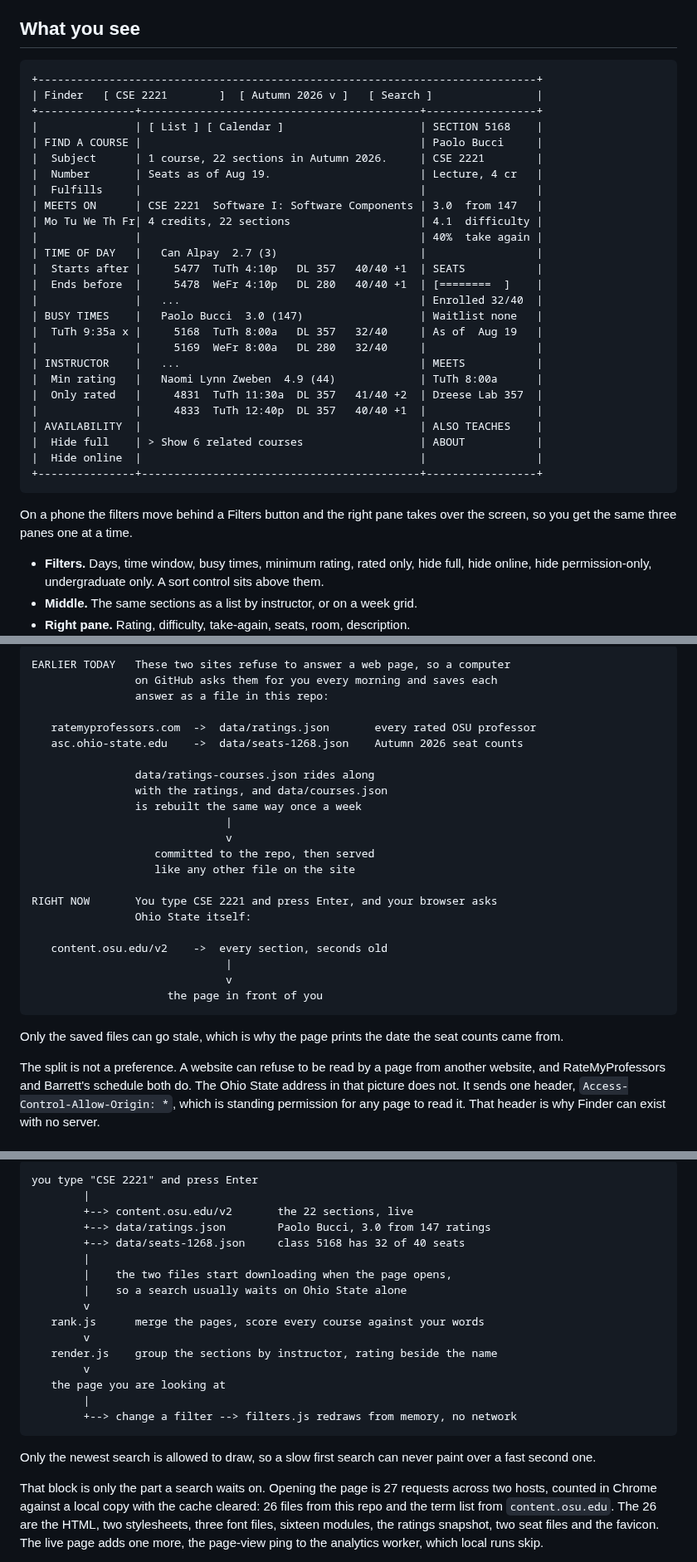
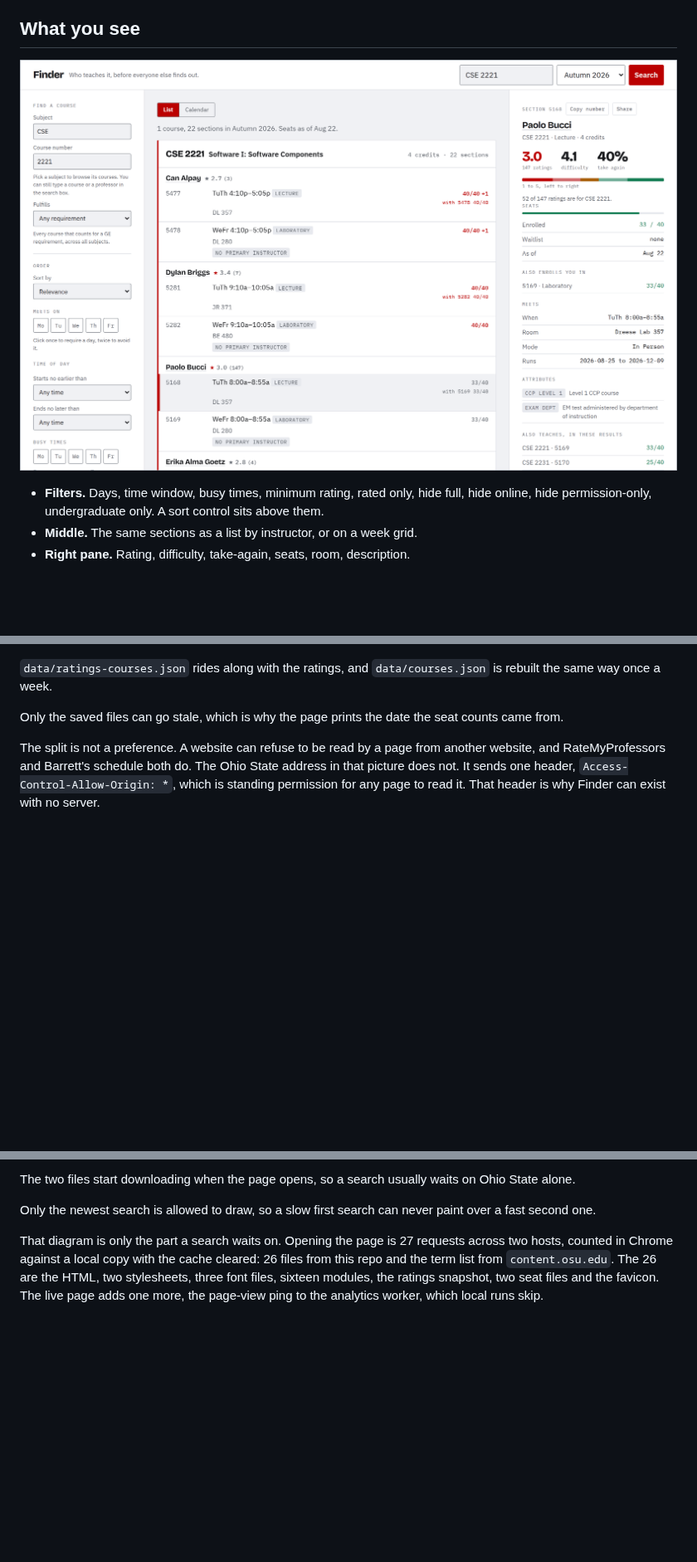
Before and after one commit to EnesYilmazcode/Finder, a Markdown page: README.md, 3 parts joined by grey strips. Shown at 83% size. Rendered like a GitHub page; pictures changed too: docs/screenshots/finder-desktop.png (added); blank space fills up the shorter version.

````diff
--- a/README.md
+++ b/README.md
@@ -23,37 +23,11 @@ equivalent piece to fail. It is a folder of files on GitHub Pages.
 
 ## What you see
 
-```
-+-----------------------------------------------------------------------------+
-| Finder   [ CSE 2221        ]  [ Autumn 2026 v ]   [ Search ]                |
-+---------------+-------------------------------------------+-----------------+
-|               | [ List ] [ Calendar ]                     | SECTION 5168    |
-| FIND A COURSE |                                           | Paolo Bucci     |
-|  Subject      | 1 course, 22 sections in Autumn 2026.     | CSE 2221        |
-|  Number       | Seats as of Aug 19.                       | Lecture, 4 cr   |
-|  Fulfills     |                                           |                 |
-| MEETS ON      | CSE 2221  Software I: Software Components | 3.0  from 147   |
-| Mo Tu We Th Fr| 4 credits, 22 sections                    | 4.1  difficulty |
-|               |                                           | 40%  take again |
-| TIME OF DAY   |   Can Alpay  2.7 (3)                      |                 |
-|  Starts after |     5477  TuTh 4:10p   DL 357   40/40 +1  | SEATS           |
-|  Ends before  |     5478  WeFr 4:10p   DL 280   40/40 +1  | [========  ]    |
-|               |   ...                                     | Enrolled 32/40  |
-| BUSY TIMES    |   Paolo Bucci  3.0 (147)                  | Waitlist none   |
-|  TuTh 9:35a x |     5168  TuTh 8:00a   DL 357   32/40     | As of  Aug 19   |
-|               |     5169  WeFr 8:00a   DL 280   32/40     |                 |
-| INSTRUCTOR    |   ...                                     | MEETS           |
-|  Min rating   |   Naomi Lynn Zweben  4.9 (44)             | TuTh 8:00a      |
-|  Only rated   |     4831  TuTh 11:30a  DL 357   41/40 +2  | Dreese Lab 357  |
-|               |     4833  TuTh 12:40p  DL 357   40/40 +1  |                 |
-| AVAILABILITY  |                                           | ALSO TEACHES    |
-|  Hide full    | > Show 6 related courses                  | ABOUT           |
-|  Hide online  |                                           |                 |
-+---------------+-------------------------------------------+-----------------+
-```
-
-On a phone the filters move behind a Filters button and the right pane
-takes over the screen, so you get the same three panes one at a time.
+![Finder on a laptop, searching CSE 2221 in Autumn 2026. The filters run down
+the left, the middle pane lists all 22 sections grouped under each instructor
+and their rating, and the right pane is open on section 5168. Full sections
+read 40/40 in scarlet, sections with room read 33/40 in green, and every row
+carries a LECTURE or LABORATORY chip.](docs/screenshots/finder-desktop.png)
 
 - **Filters.** Days, time window, busy times, minimum rating, rated only, hide full,
   hide online, hide permission-only, undergraduate only. A sort control sits above them.
@@ -75,27 +88,7 @@ browsers that have it.
 ```
-EARLIER TODAY   These two sites refuse to answer a web page, so a computer
-                on GitHub asks them for you every morning and saves each
-                answer as a file in this repo:
 
-   ratemyprofessors.com  ->  data/ratings.json       every rated OSU professor
-   asc.ohio-state.edu    ->  data/seats-1268.json    Autumn 2026 seat counts
-
-                data/ratings-courses.json rides along
-                with the ratings, and data/courses.json
-                is rebuilt the same way once a week
-                              |
-                              v
-                   committed to the repo, then served
-                   like any other file on the site
-
-RIGHT NOW       You type CSE 2221 and press Enter, and your browser asks
-                Ohio State itself:
-
-   content.osu.edu/v2    ->  every section, seconds old
-                              |
-                              v
-                     the page in front of you
-```
+`data/ratings-courses.json` rides along with the ratings, and
+`data/courses.json` is rebuilt the same way once a week.
 
 Only the saved files can go stale, which is why the page prints the date
 the seat counts came from.
@@ -156,26 +162,12 @@ rather than when the page loads.
 ```
-you type "CSE 2221" and press Enter
-        |
-        +--> content.osu.edu/v2       the 22 sections, live
-        +--> data/ratings.json        Paolo Bucci, 3.0 from 147 ratings
-        +--> data/seats-1268.json     class 5168 has 32 of 40 seats
-        |
-        |    the two files start downloading when the page opens,
-        |    so a search usually waits on Ohio State alone
-        v
-   rank.js      merge the pages, score every course against your words
-        v
-   render.js    group the sections by instructor, rating beside the name
-        v
-   the page you are looking at
-        |
-        +--> change a filter --> filters.js redraws from memory, no network
-```
+
+The two files start downloading when the page opens, so a search usually waits
+on Ohio State alone.
 
 Only the newest search is allowed to draw, so a slow first search can never
 paint over a fast second one.
 
-That block is only the part a search waits on. Opening the page is 27 requests
+That diagram is only the part a search waits on. Opening the page is 27 requests
 across two hosts, counted in Chrome against a local copy with the cache
 cleared: 26 files from this repo and the term list from `content.osu.edu`. The
 26 are the HTML, two stylesheets, three font files, sixteen modules, the
````
Also changed, not shown: other parts of README.md (+52 -0 lines), docs/screenshots/finder-calendar.png (added), docs/screenshots/finder-phone.png (added).
